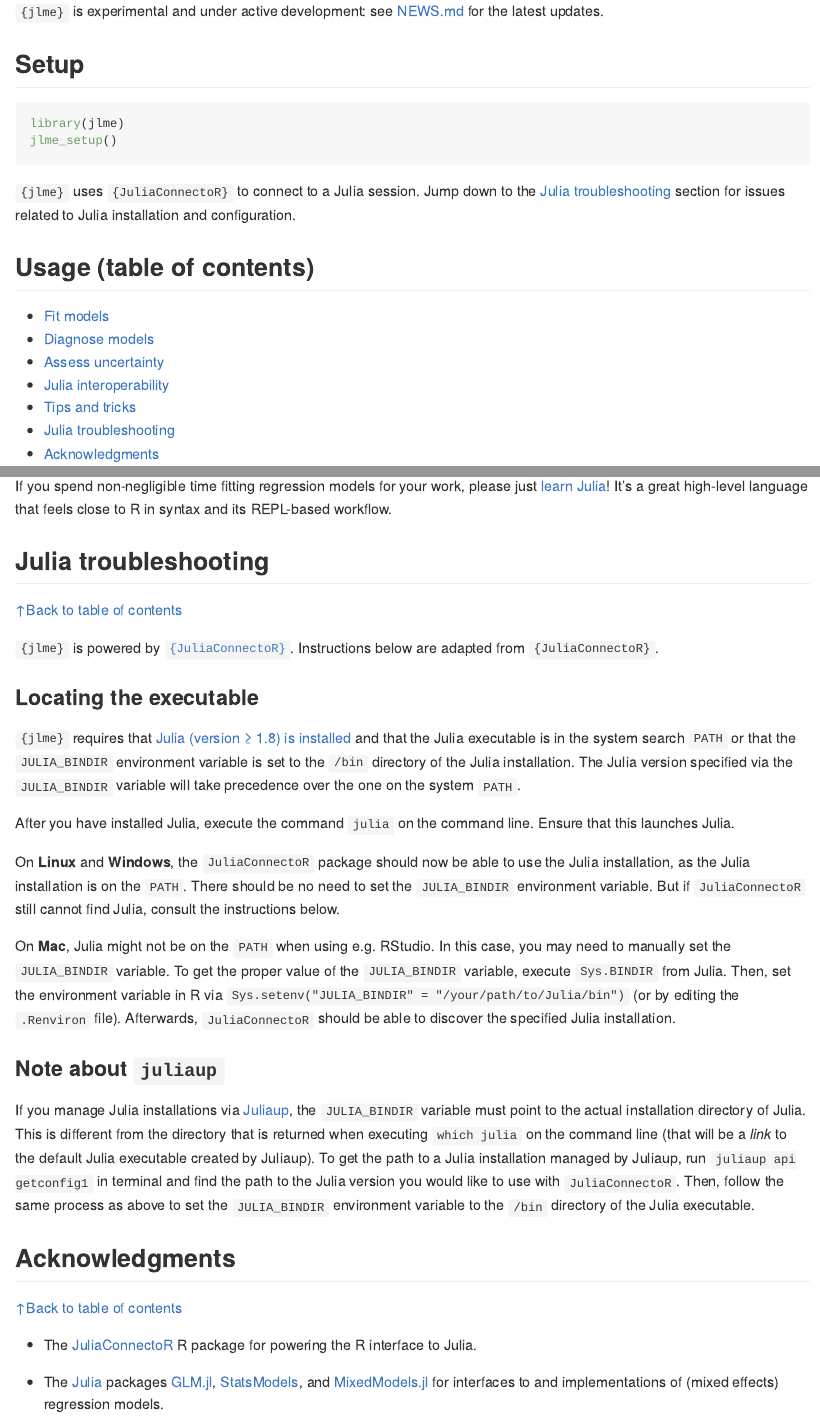
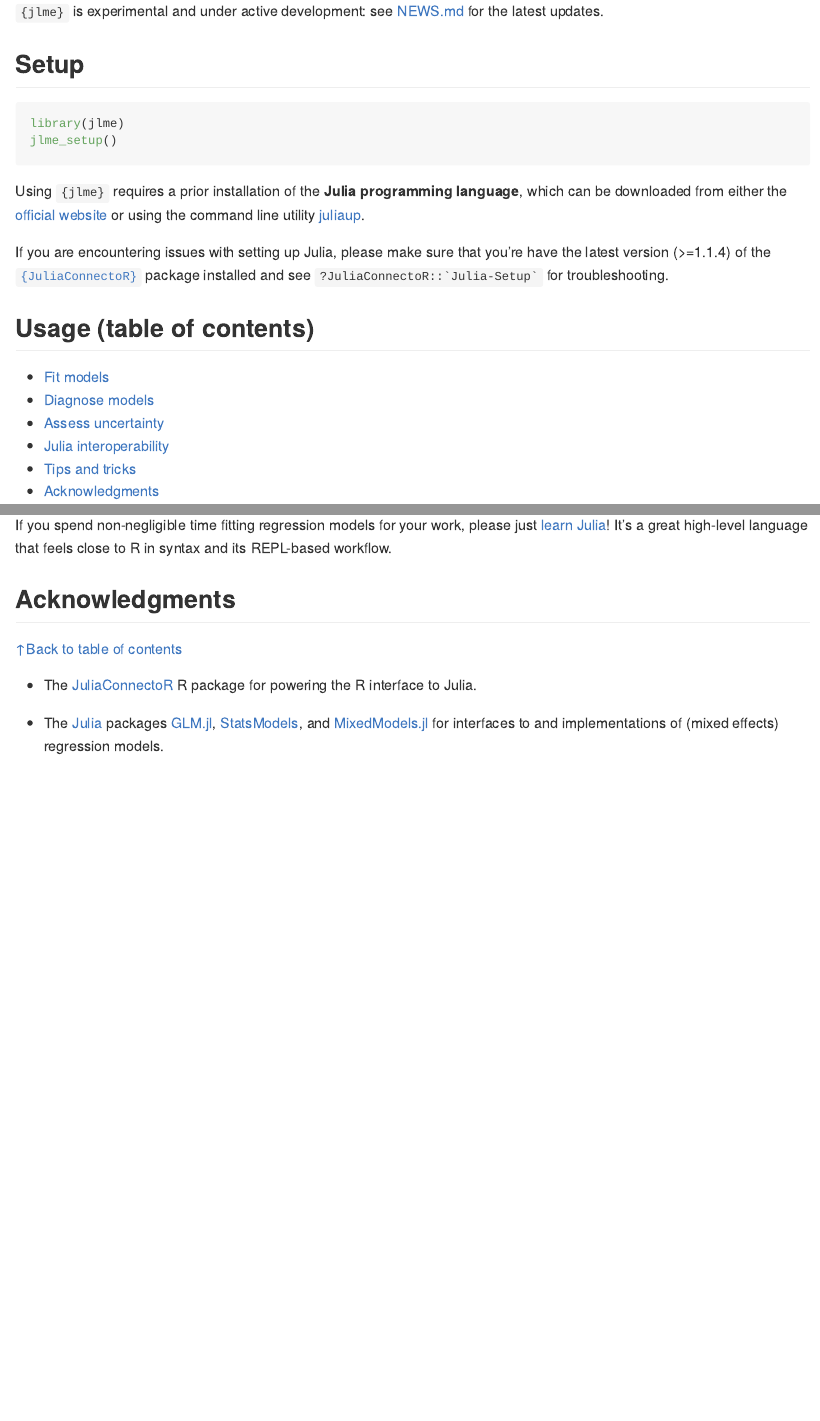
Before and after one commit to yjunechoe/jlme, an R Markdown document (README.Rmd): the page in a window 1100 px wide, from 380 px down, and a second part further down, joined at a grey line. The pictures show the output file README.md that the author committed with the source, drawn offline in the style of GitHub; badge pictures from the web are left out.

Commit message:
edit readme to refer to JuliaConnectoR 1.1.4

````diff
--- a/README.Rmd
+++ b/README.Rmd
@@ -43,7 +43,9 @@ library(jlme)
 jlme_setup()
 ```
 
-`{jlme}` uses `{JuliaConnectoR}` to connect to a Julia session. Jump down to the [Julia troubleshooting](#julia-troubleshooting) section for issues related to Julia installation and configuration.
+Using `{jlme}` requires a prior installation of the **Julia programming language**, which can be downloaded from either the [official website](https://julialang.org/) or using the command line utility [juliaup](https://github.com/JuliaLang/juliaup).
+
+If you are encountering issues with setting up Julia, please make sure that you're have the latest version (>=1.1.4) of the [`{JuliaConnectoR}`](https://github.com/stefan-m-lenz/JuliaConnectoR) package installed and see `` ?JuliaConnectoR::`Julia-Setup` `` for troubleshooting.
 
 ## Usage (table of contents)
 
@@ -52,7 +54,6 @@ jlme_setup()
 -  [Assess uncertainty](#assess-uncertainty)
 -  [Julia interoperability](#julia-interoperability)
 -  [Tips and tricks](#tips-and-tricks)
--  [Julia troubleshooting](#julia-troubleshooting)
 -  [Acknowledgments](#acknowledgments)
 
 
@@ -320,27 +323,6 @@ jlm(mpg ~ am, data_julia, contrasts = contrasts_julia)
 If you spend non-negligible time fitting regression models for your work, please just [learn Julia](https://julialang.org/learning/)! It's a great high-level language that feels close to R in syntax and its REPL-based workflow.
 
 
-## Julia troubleshooting
-
-[↑Back to table of contents](#usage-table-of-contents)
-
-`{jlme}` is powered by [`{JuliaConnectoR}`](https://github.com/stefan-m-lenz/JuliaConnectoR). Instructions below are adapted from `{JuliaConnectoR}`.
-
-### Locating the executable
-
-`{jlme}` requires that [Julia (version &ge; 1.8) is installed](https://julialang.org/downloads/) and that the Julia executable is in the system search `PATH` or that the `JULIA_BINDIR` environment variable is set to the `/bin` directory of the Julia installation. The Julia version specified via the `JULIA_BINDIR` variable will take precedence over the one on the system `PATH`.
-
-After you have installed Julia, execute the command `julia` on the command line. Ensure that this launches Julia.
-
-On **Linux** and **Windows**, the `JuliaConnectoR` package should now be able to use the Julia installation, as the Julia installation is on the `PATH`. There should be no need to set the `JULIA_BINDIR` environment variable. But if `JuliaConnectoR` still cannot find Julia, consult the instructions below.
-
-On **Mac**, Julia might not be on the `PATH` when using e.g. RStudio. In this case, you may need to manually set the `JULIA_BINDIR` variable. To get the proper value of the `JULIA_BINDIR` variable, execute `Sys.BINDIR` from Julia. Then, set the environment variable in R via `Sys.setenv("JULIA_BINDIR" = "/your/path/to/Julia/bin")` (or by editing the `.Renviron` file). Afterwards, `JuliaConnectoR` should be able to discover the specified Julia installation.
-
-### Note about `juliaup`
-
-If you manage Julia installations via [Juliaup](https://github.com/JuliaLang/juliaup), the `JULIA_BINDIR` variable must point to the actual installation directory of Julia. This is different from the directory that is returned when executing `which julia` on the command line (that will be a *link* to the default Julia executable created by Juliaup). To get the path to a Julia installation managed by Juliaup, run `juliaup api getconfig1` in terminal and find the path to the Julia version you would like to use with `JuliaConnectoR`. Then, follow the same process as above to set the `JULIA_BINDIR` environment variable to the `/bin` directory of the Julia executable.
-
-
 ## Acknowledgments
 
 [↑Back to table of contents](#usage-table-of-contents)
````
Also changed, not shown: README.md, README.Rmd (2 more changed lines).
